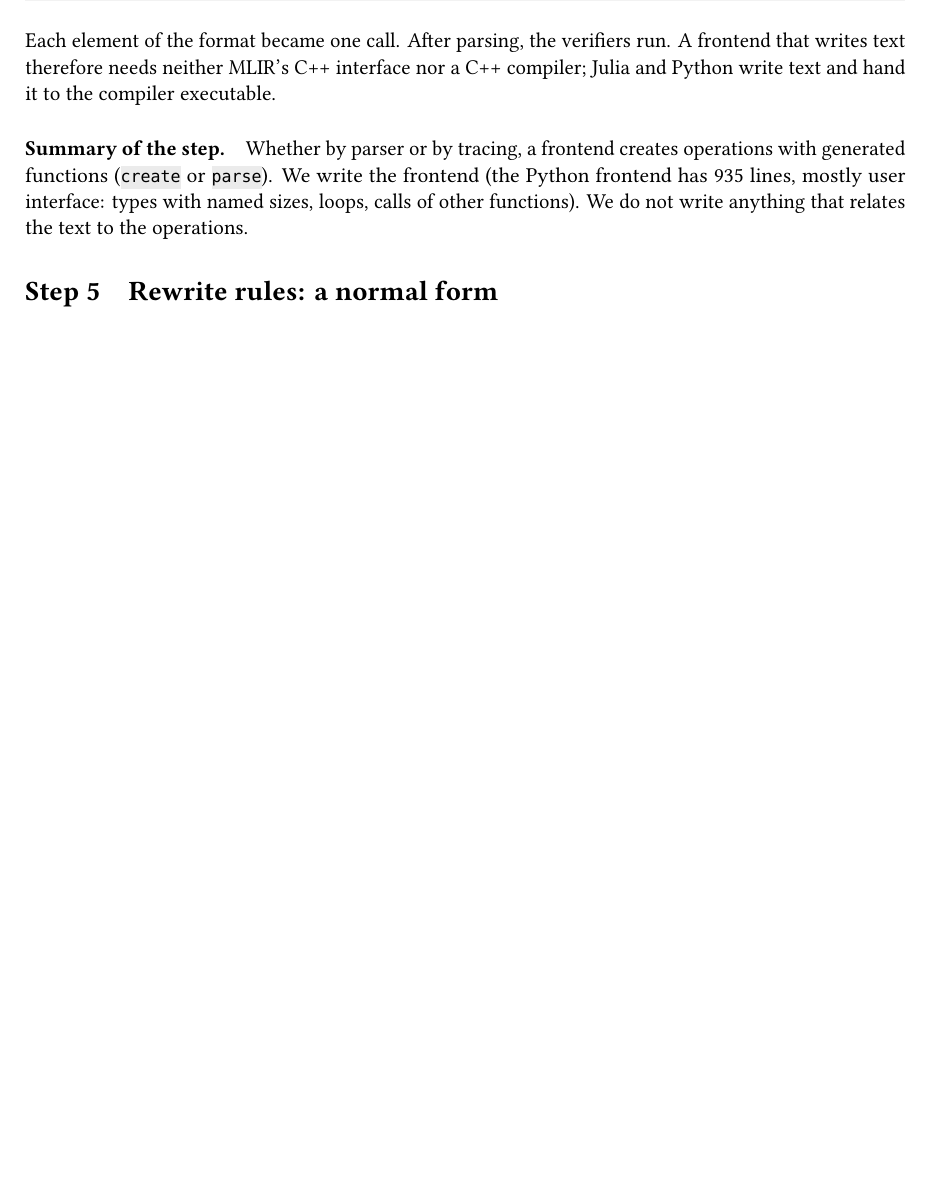
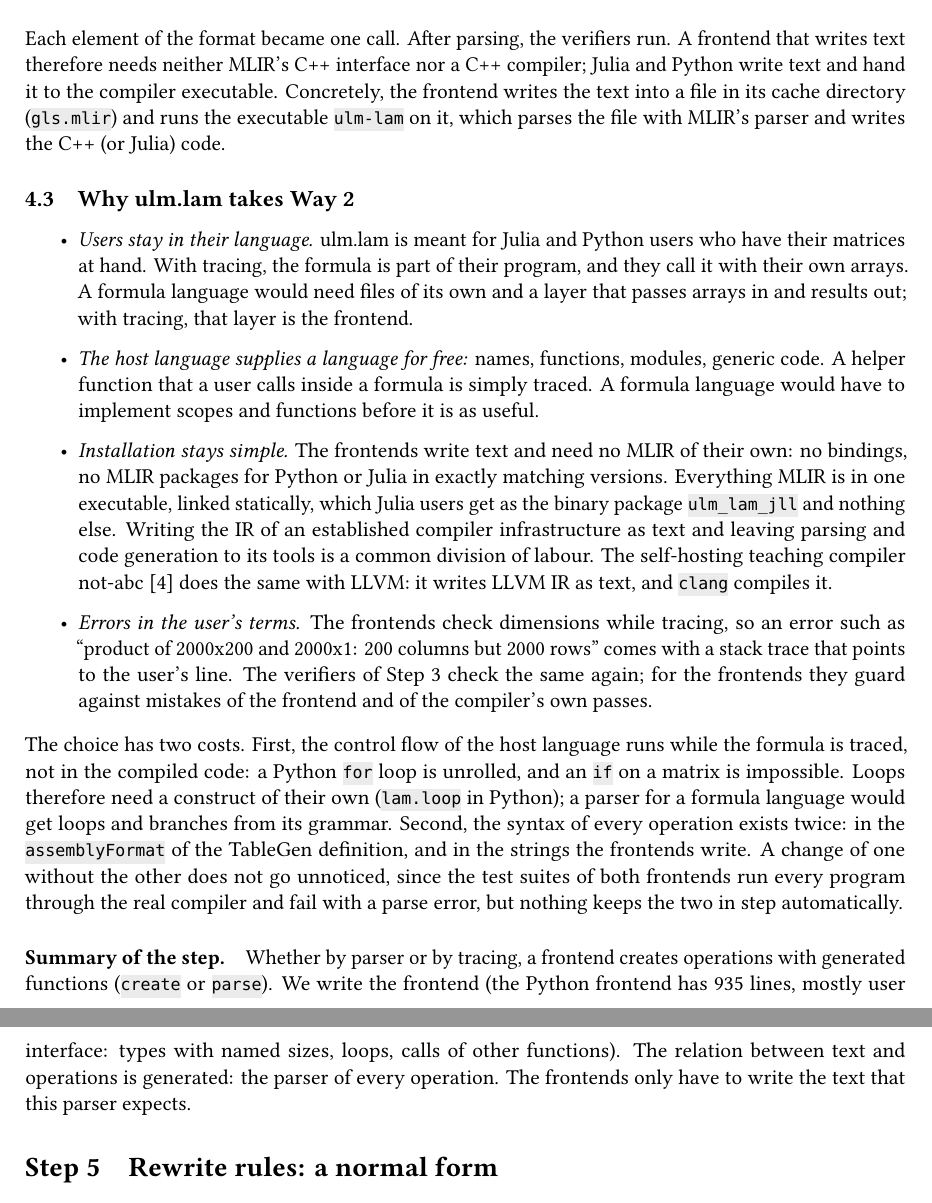
Before and after one commit to michael-lehn/ulm-lam, a LaTeX paper (doc/howto/ulm-lam-howto.tex): part of page 10 of 22 before the commit and two parts of pages 10 and 11 of 22 after it, the two joined at a grey line, cut so that both start at the same text, the shorter picture padded with empty space. Compiled offline with LuaLaTeX; a missing font is replaced by an installed copy or a similar font.

Commit message:
How-To: why the frontends trace and write textual IR (Way 2)
Step 4 gets a subsection with the reasons (users stay in their language,
the host language supplies functions and modules, installation stays one
statically linked executable with no MLIR (Multi-Level Intermediate
Representation) in Python or Julia, errors in the user's terms) and the
costs (host control flow runs at trace time; the syntax of each
operation exists in the TableGen definition and in the frontends, kept in
step only by the frontend test suites).  not-abc is cited as a compiler
that likewise writes LLVM IR as text for clang.  The summary of the step
no longer claims that nothing relates text and operations by hand.

```diff
--- a/doc/howto/ulm-lam-howto.tex
+++ b/doc/howto/ulm-lam-howto.tex
@@ -753,14 +753,59 @@ which follows the \texttt{assemblyFormat}
 Each element of the format became one call. After parsing, the verifiers
 run. A frontend that writes text therefore needs neither MLIR's C++
 interface nor a C++ compiler; Julia and Python write text and hand it to
-the compiler executable.
+the compiler executable. Concretely, the frontend writes the text into a
+file in its cache directory (\texttt{gls.mlir}) and runs the executable
+\texttt{ulm-lam} on it, which parses the file with MLIR's parser and
+writes the C++ (or Julia) code.
+
+\subsection{Why ulm.lam takes Way 2}
+
+\begin{itemize}
+\item \emph{Users stay in their language.} ulm.lam is meant for Julia and
+  Python users who have their matrices at hand. With tracing, the formula
+  is part of their program, and they call it with their own arrays. A
+  formula language would need files of its own and a layer that passes
+  arrays in and results out; with tracing, that layer is the frontend.
+\item \emph{The host language supplies a language for free:} names,
+  functions, modules, generic code. A helper function that a user calls
+  inside a formula is simply traced. A formula language would have to
+  implement scopes and functions before it is as useful.
+\item \emph{Installation stays simple.} The frontends write text and need
+  no MLIR of their own: no bindings, no MLIR packages for Python or Julia
+  in exactly matching versions. Everything MLIR is in one executable,
+  linked statically, which Julia users get as the binary package
+  \texttt{ulm\_lam\_jll} and nothing else. Writing the IR of an
+  established compiler infrastructure as text and leaving parsing and
+  code generation to its tools is a common division of labour. The
+  self-hosting teaching compiler not-abc~\cite{notabc} does the same with
+  LLVM: it writes LLVM IR as text, and \texttt{clang} compiles it.
+\item \emph{Errors in the user's terms.} The frontends check dimensions
+  while tracing, so an error such as ``product of 2000x200 and 2000x1: 200
+  columns but 2000 rows'' comes with a stack trace that points to the
+  user's line. The verifiers of \cref{sec:ops} check the same again; for
+  the frontends they guard against mistakes of the frontend and of the
+  compiler's own passes.
+\end{itemize}
+
+The choice has two costs. First, the control flow of the host language
+runs while the formula is traced, not in the compiled code: a Python
+\texttt{for} loop is unrolled, and an \texttt{if} on a matrix is
+impossible. Loops therefore need a construct of their own
+(\texttt{lam.loop} in Python); a parser for a formula language would get
+loops and branches from its grammar. Second, the syntax of every
+operation exists twice: in the \texttt{assemblyFormat} of the TableGen
+definition, and in the strings the frontends write. A change of one without
+the other does not go unnoticed, since the test suites of both frontends
+run every program through the real compiler and fail with a parse error,
+but nothing keeps the two in step automatically.
 
 \paragraph{Summary of the step.}
 Whether by parser or by tracing, a frontend creates operations with
 generated functions (\texttt{create} or \texttt{parse}). We write the
 frontend (the Python frontend has 935 lines, mostly user interface: types
-with named sizes, loops, calls of other functions). We do not write
-anything that relates the text to the operations.
+with named sizes, loops, calls of other functions). The relation between
+text and operations is generated: the parser of every operation. The
+frontends only have to write the text that this parser expects.
 
 % =====================================================================
 \section{Rewrite rules: a normal form}
```
Also changed, not shown: doc/howto/ulm-lam-howto.pdf, doc/howto/ulm-lam-howto.tex (6 more changed lines).
